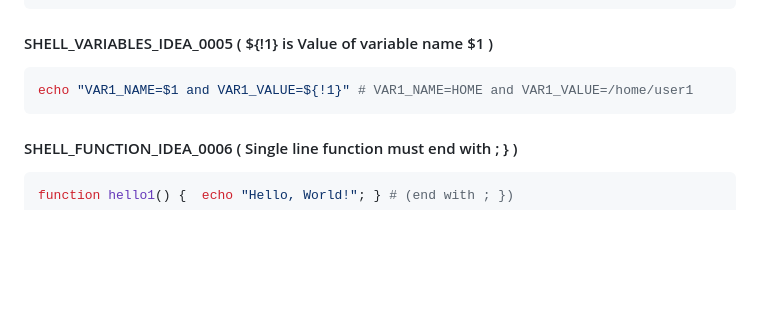
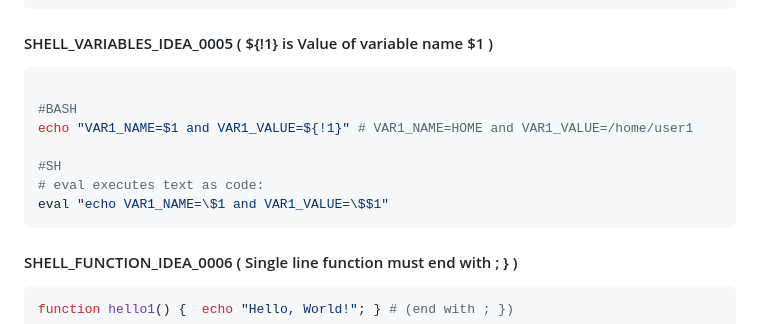
Before and after one commit to hani86400/cli_command_ideas, a Markdown page: README.md, the part around the change. Drawn GitHub-style; blank space fills up the shorter version.

Commit message:
26/03/23_17:42

````diff
--- a/README.md
+++ b/README.md
@@ -99,7 +99,13 @@ F2=$1
 
 #### SHELL_VARIABLES_IDEA_0005 ( ${!1} is Value of variable name $1 )
 ```bash
+
+#BASH
 echo "VAR1_NAME=$1 and VAR1_VALUE=${!1}" # VAR1_NAME=HOME and VAR1_VALUE=/home/user1
+
+#SH
+# eval executes text as code:
+eval "echo VAR1_NAME=\$1 and VAR1_VALUE=\$$1"
 ```
 
 
````
